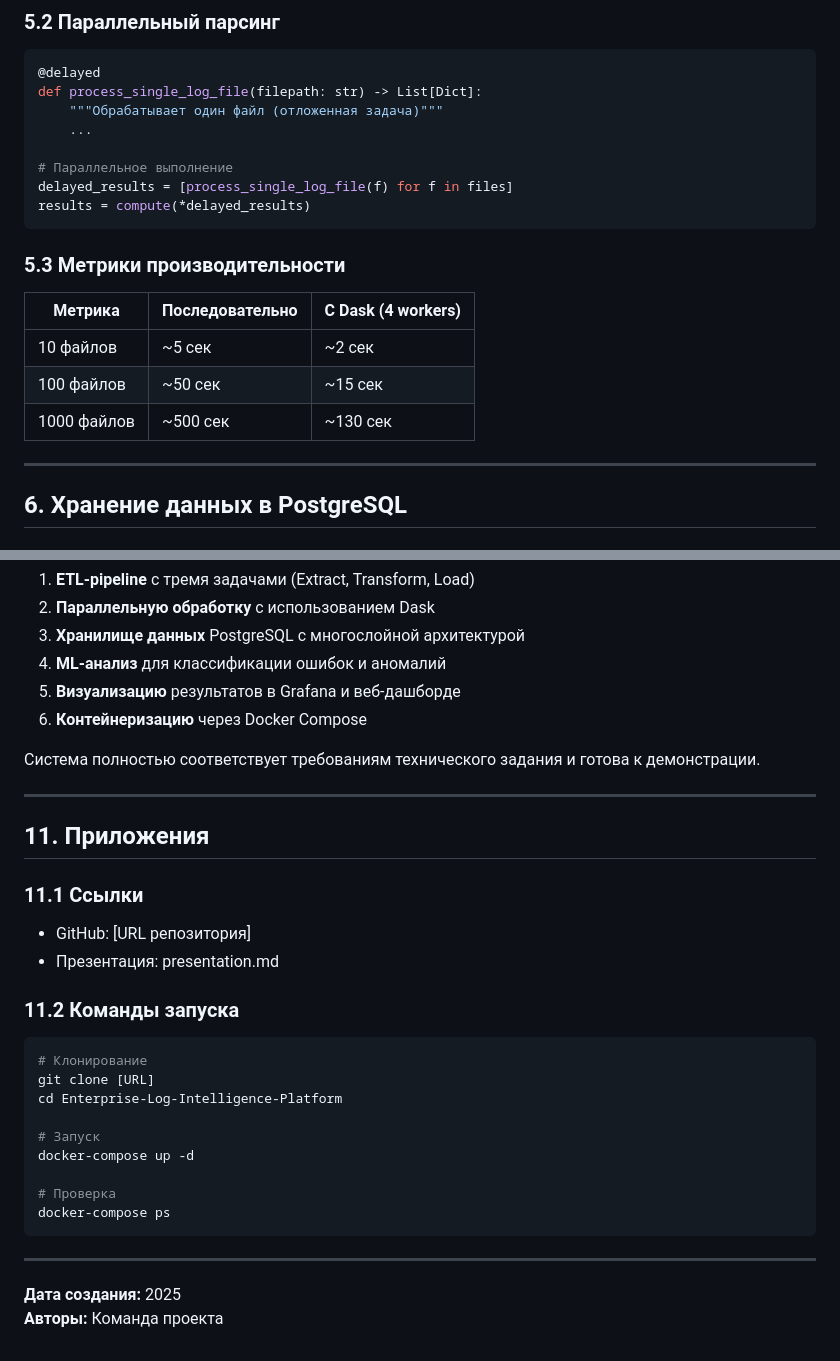
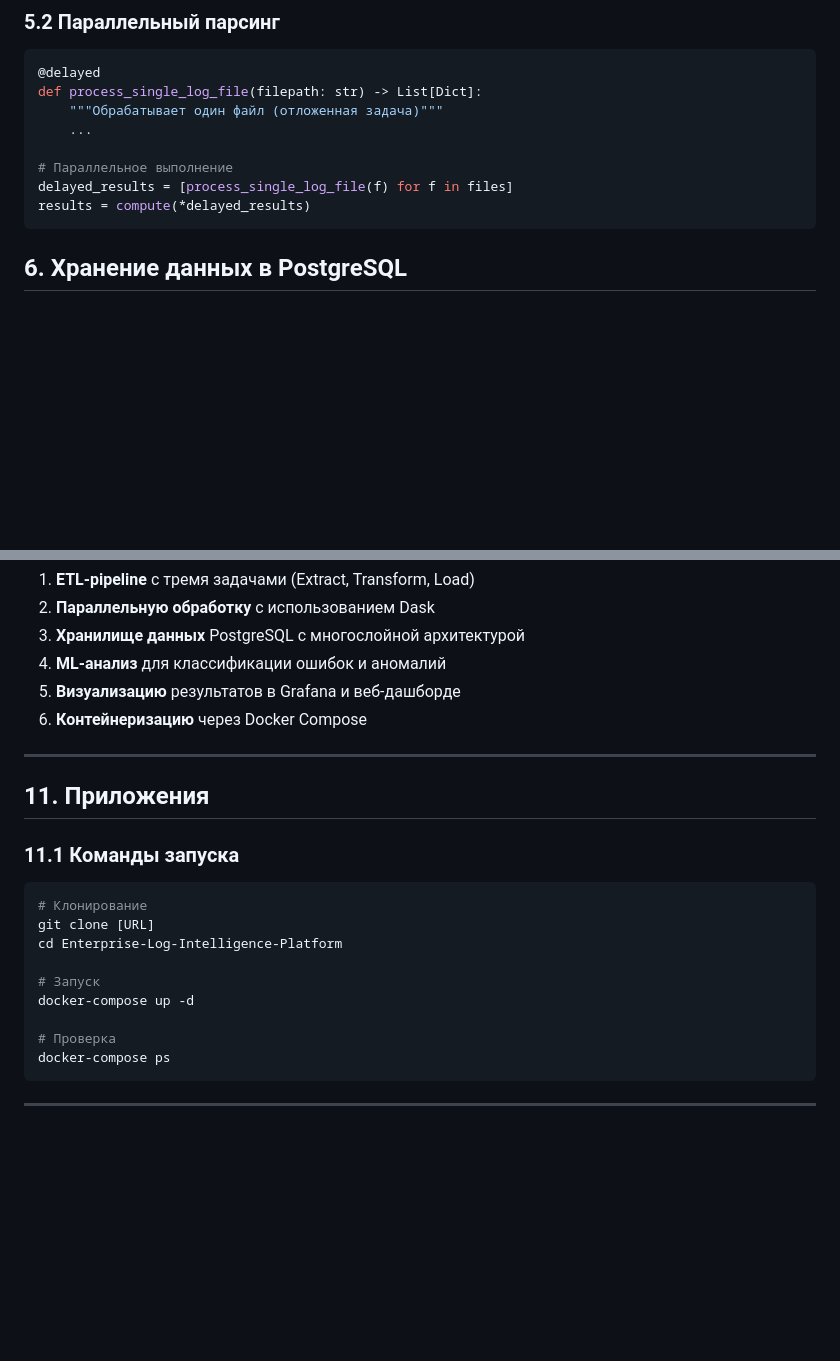
Before and after one commit to R2NN/TOBD, a Markdown page: report.md, 2 parts joined by grey strips. GitHub-like rendering; blank space fills up the shorter version.

````diff
--- a/report.md
+++ b/report.md
@@ -212,15 +212,7 @@ delayed_results = [process_single_log_file(f) for f in files]
 results = compute(*delayed_results)
 ```
 
-### 5.3 Метрики производительности
 
-| Метрика | Последовательно | С Dask (4 workers) |
-|---------|-----------------|-------------------|
-| 10 файлов | ~5 сек | ~2 сек |
-| 100 файлов | ~50 сек | ~15 сек |
-| 1000 файлов | ~500 сек | ~130 сек |
-
----
 
 ## 6. Хранение данных в PostgreSQL
 
@@ -341,18 +333,12 @@ docker-compose up -d
 5. **Визуализацию** результатов в Grafana и веб-дашборде
 6. **Контейнеризацию** через Docker Compose
 
-Система полностью соответствует требованиям технического задания и готова к демонстрации.
 
 ---
 
 ## 11. Приложения
 
-### 11.1 Ссылки
-
-- GitHub: [URL репозитория]
-- Презентация: presentation.md
-
-### 11.2 Команды запуска
+### 11.1 Команды запуска
 
 ```bash
 # Клонирование
@@ -367,6 +353,3 @@ docker-compose ps
 ```
 
 ---
-
-**Дата создания:** 2025
-**Авторы:** Команда проекта
````
